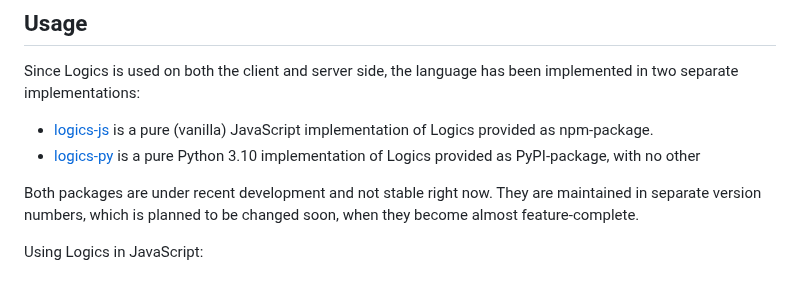
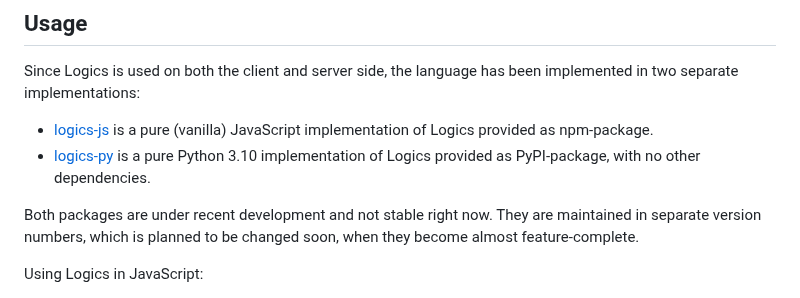
Before and after one commit to viur-framework/logics, a Markdown page: README.md, the part around the change. Rendered like a GitHub page.

Commit message:
typo: forgotten to end a sentence.

```diff
--- a/README.md
+++ b/README.md
@@ -37,7 +37,7 @@ Previous uses of Logics included
 Since Logics is used on both the client and server side, the language has been implemented in two separate implementations:
 
 - [logics-js](https://www.npmjs.com/package/logics-js) is a pure (vanilla) JavaScript implementation of Logics provided as npm-package.
-- [logics-py](https://pypi.org/project/logics-py/) is a pure Python 3.10 implementation of Logics provided as PyPI-package, with no other
+- [logics-py](https://pypi.org/project/logics-py/) is a pure Python 3.10 implementation of Logics provided as PyPI-package, with no other dependencies.
 
 Both packages are under recent development and not stable right now. They are maintained in separate version numbers, which is planned to be changed soon, when they become almost feature-complete.
 
```
